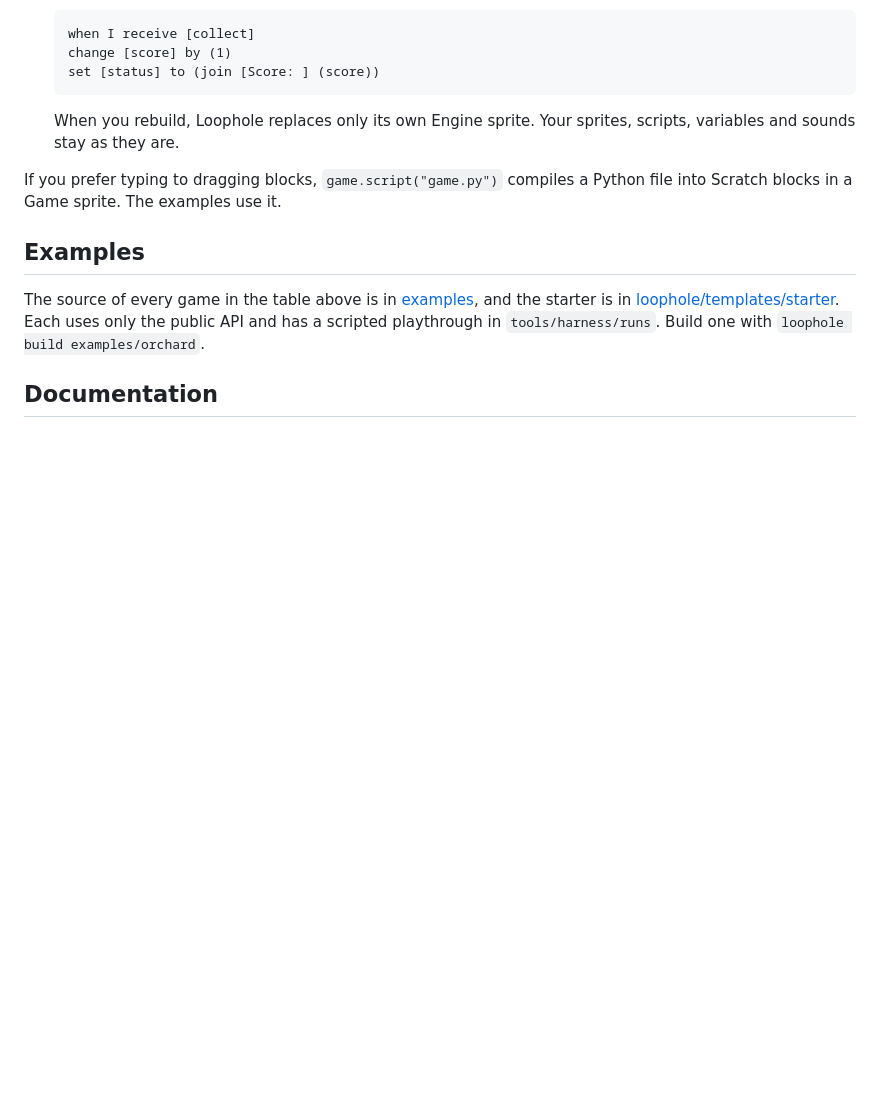
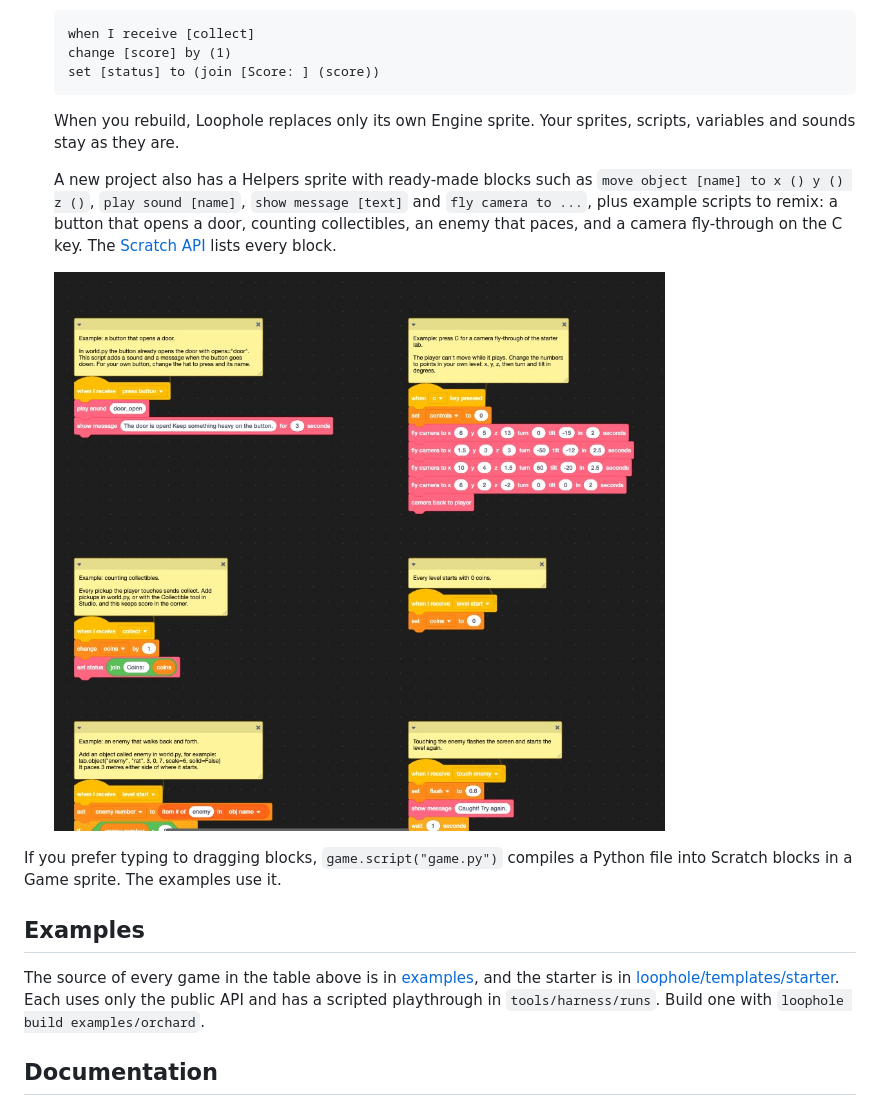
Before and after one commit to q8j-dev/loophole-engine, a Markdown page: README.md, the part around the change. Rendered like a GitHub page; pictures changed too: docs/img/helpers.jpg (added); blank space fills up the shorter version.

Commit message:
helpers in a tidy grid with notes, named lights stay named, scripts can move physics objects, sound queue plays again

```diff
--- a/README.md
+++ b/README.md
@@ -110,6 +110,10 @@ You need Python 3.9 or newer and a browser.
 
    When you rebuild, Loophole replaces only its own Engine sprite. Your sprites, scripts, variables and sounds stay as they are.
 
+   A new project also has a Helpers sprite with ready-made blocks such as `move object [name] to x () y () z ()`, `play sound [name]`, `show message [text]` and `fly camera to ...`, plus example scripts to remix: a button that opens a door, counting collectibles, an enemy that paces, and a camera fly-through on the C key. The [Scratch API](docs/scratch-api.md#helpers-sprite) lists every block.
+
+   ![The Helpers sprite in TurboWarp: example scripts with a note above each one](docs/img/helpers.jpg)
+
 If you prefer typing to dragging blocks, `game.script("game.py")` compiles a Python file into Scratch blocks in a Game sprite. The examples use it.
 
 ## Examples
```
Also changed, not shown: docs/scratch-api.md (+2 -0 lines), 6 other files.
